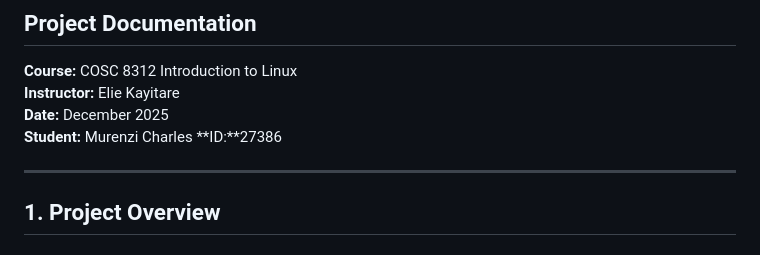
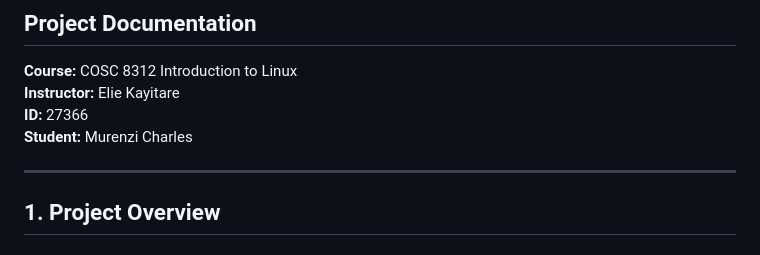
Before and after one commit to Murenz467/linux_exa, a Markdown page: README.md, the part around the change. Drawn GitHub-style.

```diff
--- a/README.md
+++ b/README.md
@@ -4,9 +4,9 @@
 
 **Course:** COSC 8312 Introduction to Linux
 **Instructor:** Elie Kayitare
-**Date:** December 2025
+**ID:** 27366
 **Student:** Murenzi Charles
-**ID:**27386
+
 
 ---
 
```
